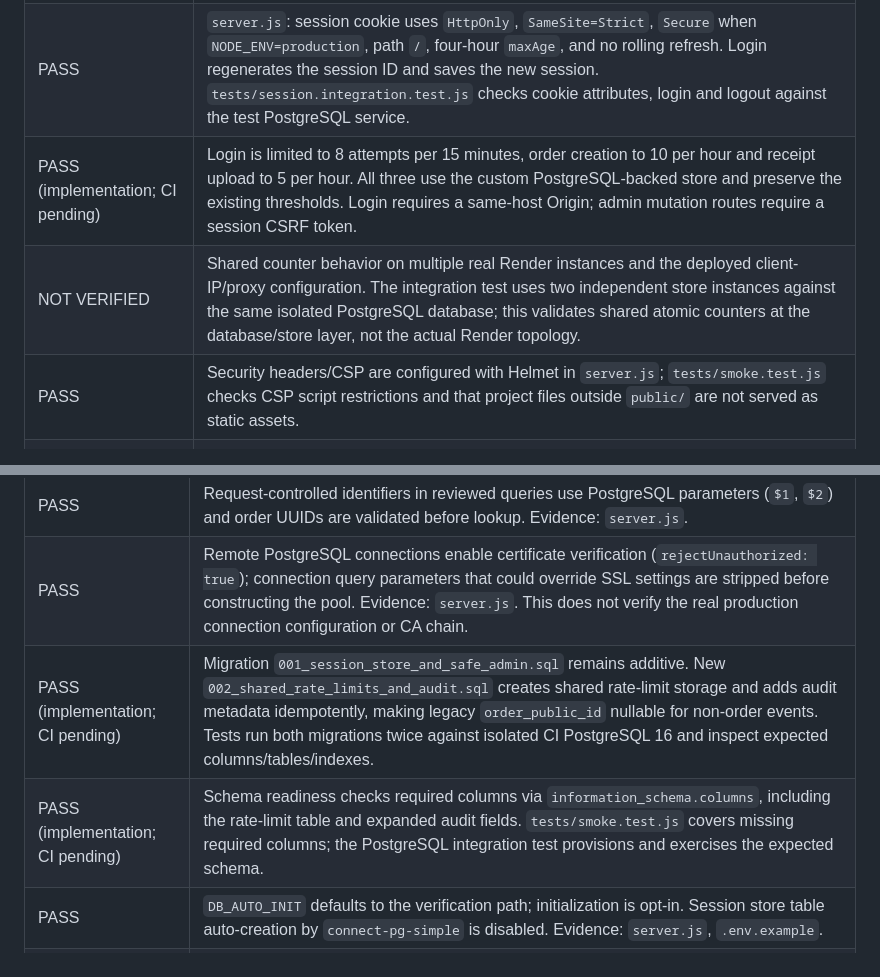
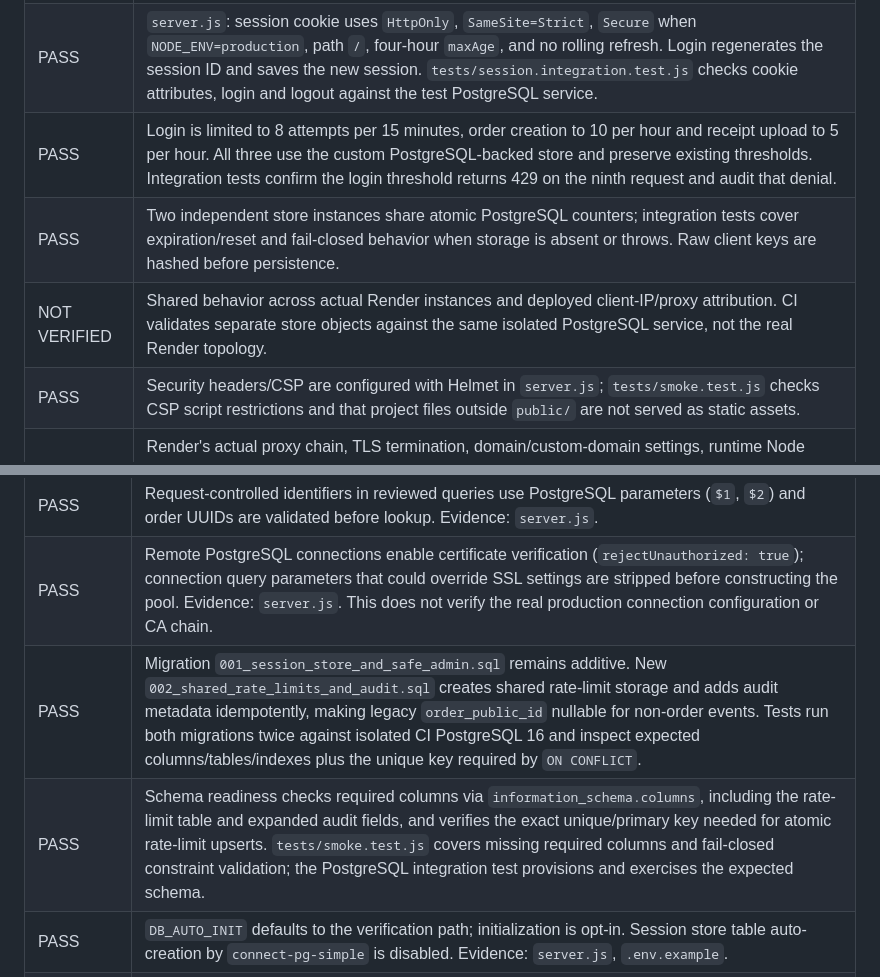
Before and after one commit to Beak67/zavaebatel-uc, a Markdown page: SECURITY_AUDIT.md, 2 parts joined by grey strips. Rendered like a GitHub page.

```diff
--- a/SECURITY_AUDIT.md
+++ b/SECURITY_AUDIT.md
@@ -17,8 +17,9 @@ Status definitions: **PASS** means supported by the named code review/test/evide
 |---|---|
 | PASS | `server.js`: Express trusts forwarded headers only when `TRUST_PROXY_HOPS` parses as an integer from 1 through 5; production admin routes fail closed if it is absent/invalid. This is a guard, not proof that the configured hop count is correct. |
 | PASS | `server.js`: session cookie uses `HttpOnly`, `SameSite=Strict`, `Secure` when `NODE_ENV=production`, path `/`, four-hour `maxAge`, and no rolling refresh. Login regenerates the session ID and saves the new session. `tests/session.integration.test.js` checks cookie attributes, login and logout against the test PostgreSQL service. |
-| PASS (implementation; CI pending) | Login is limited to 8 attempts per 15 minutes, order creation to 10 per hour and receipt upload to 5 per hour. All three use the custom PostgreSQL-backed store and preserve the existing thresholds. Login requires a same-host Origin; admin mutation routes require a session CSRF token. |
-| NOT VERIFIED | Shared counter behavior on multiple real Render instances and the deployed client-IP/proxy configuration. The integration test uses two independent store instances against the same isolated PostgreSQL database; this validates shared atomic counters at the database/store layer, not the actual Render topology. |
+| PASS | Login is limited to 8 attempts per 15 minutes, order creation to 10 per hour and receipt upload to 5 per hour. All three use the custom PostgreSQL-backed store and preserve existing thresholds. Integration tests confirm the login threshold returns 429 on the ninth request and audit that denial. |
+| PASS | Two independent store instances share atomic PostgreSQL counters; integration tests cover expiration/reset and fail-closed behavior when storage is absent or throws. Raw client keys are hashed before persistence. |
+| NOT VERIFIED | Shared behavior across actual Render instances and deployed client-IP/proxy attribution. CI validates separate store objects against the same isolated PostgreSQL service, not the real Render topology. |
 | PASS | Security headers/CSP are configured with Helmet in `server.js`; `tests/smoke.test.js` checks CSP script restrictions and that project files outside `public/` are not served as static assets. |
 | NOT VERIFIED | Render's actual proxy chain, TLS termination, domain/custom-domain settings, runtime Node version, build/start commands, environment-variable presence and whether the live service runs this branch. Verify in Render Dashboard before any deployment. Do not infer these values from `.env.example`. |
 | NOT VERIFIED | Real-browser cookie behavior and rate-limit client-IP attribution through the actual Render proxy chain. `express-rate-limit` uses its default per-process store here; if multiple instances are used, limits are not a shared global counter. Confirm instance topology or adopt a shared store before relying on a global attempt limit. |
@@ -31,8 +32,8 @@ Status definitions: **PASS** means supported by the named code review/test/evide
 |---|---|
 | PASS | Request-controlled identifiers in reviewed queries use PostgreSQL parameters (`$1`, `$2`) and order UUIDs are validated before lookup. Evidence: `server.js`. |
 | PASS | Remote PostgreSQL connections enable certificate verification (`rejectUnauthorized: true`); connection query parameters that could override SSL settings are stripped before constructing the pool. Evidence: `server.js`. This does not verify the real production connection configuration or CA chain. |
-| PASS (implementation; CI pending) | Migration `001_session_store_and_safe_admin.sql` remains additive. New `002_shared_rate_limits_and_audit.sql` creates shared rate-limit storage and adds audit metadata idempotently, making legacy `order_public_id` nullable for non-order events. Tests run both migrations twice against isolated CI PostgreSQL 16 and inspect expected columns/tables/indexes. |
-| PASS (implementation; CI pending) | Schema readiness checks required columns via `information_schema.columns`, including the rate-limit table and expanded audit fields. `tests/smoke.test.js` covers missing required columns; the PostgreSQL integration test provisions and exercises the expected schema. |
+| PASS | Migration `001_session_store_and_safe_admin.sql` remains additive. New `002_shared_rate_limits_and_audit.sql` creates shared rate-limit storage and adds audit metadata idempotently, making legacy `order_public_id` nullable for non-order events. Tests run both migrations twice against isolated CI PostgreSQL 16 and inspect expected columns/tables/indexes plus the unique key required by `ON CONFLICT`. |
+| PASS | Schema readiness checks required columns via `information_schema.columns`, including the rate-limit table and expanded audit fields, and verifies the exact unique/primary key needed for atomic rate-limit upserts. `tests/smoke.test.js` covers missing required columns and fail-closed constraint validation; the PostgreSQL integration test provisions and exercises the expected schema. |
 | PASS | `DB_AUTO_INIT` defaults to the verification path; initialization is opt-in. Session store table auto-creation by `connect-pg-simple` is disabled. Evidence: `server.js`, `.env.example`. |
 | NOT VERIFIED | Production schema, existing data compatibility, constraints/indexes on the real database, migration scheduling/ownership, connection pool sizing and actual DB-role privileges. The runtime role must be able to atomically insert/update rate-limit counters and delete expired/reset counters, and insert audit rows. No production DB connection or migration was attempted. |
 | NOT VERIFIED | Least-privilege grants. The repository does not establish what privileges the configured Render database role has; confirm using an approved read-only privilege review or a cloned environment. |
```
Also changed, not shown: other parts of SECURITY_AUDIT.md (+12 -12 lines).
